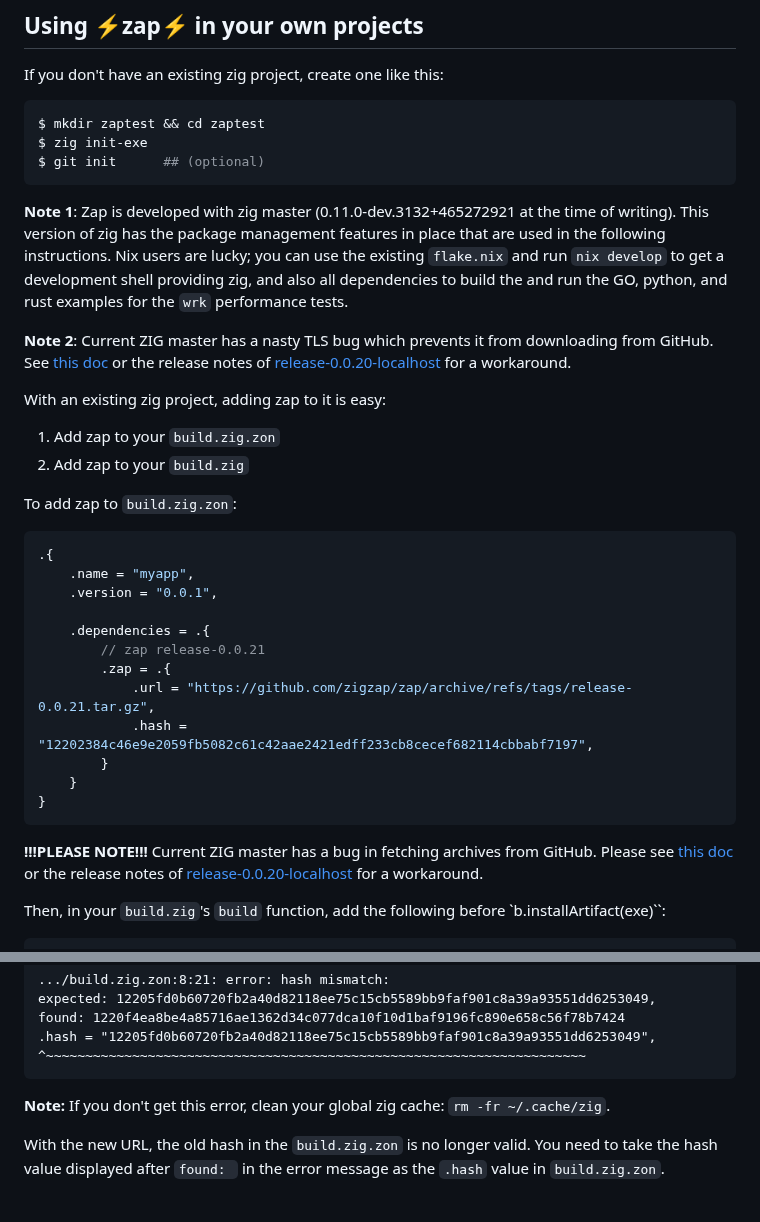
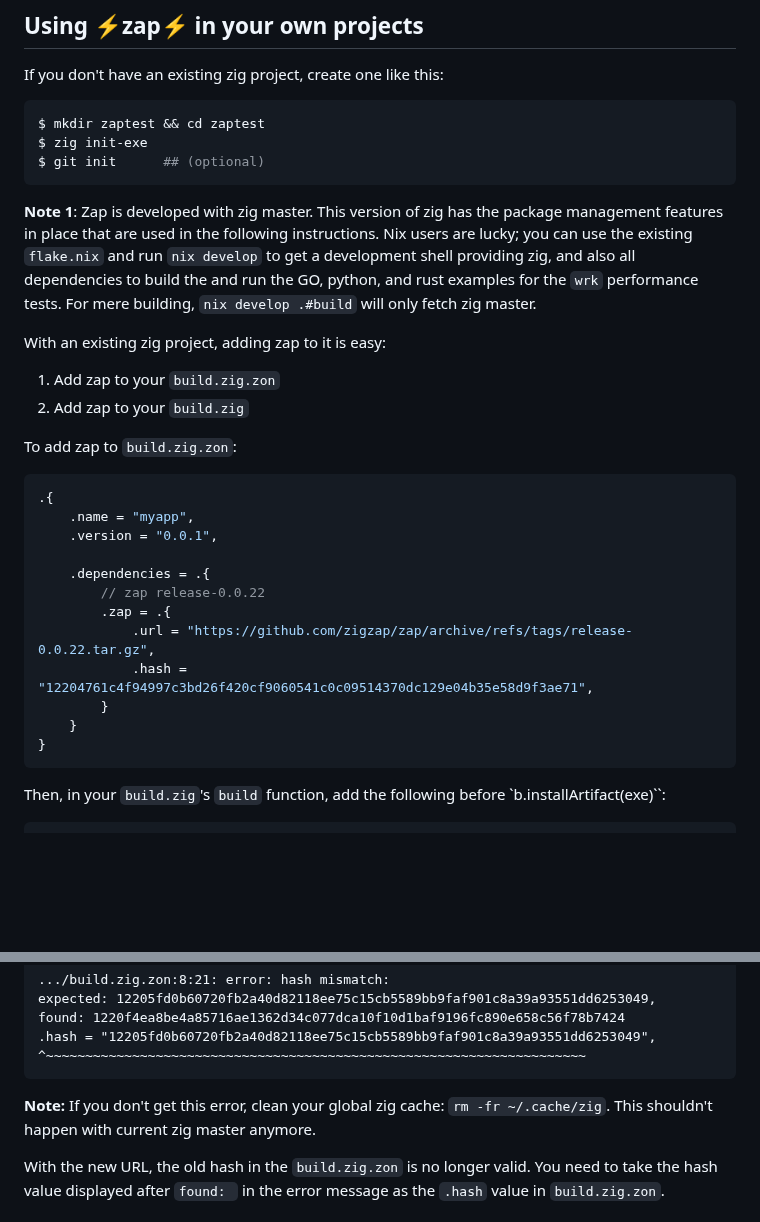
Before and after one commit to zigzap/zap, a Markdown page: README.md, 2 parts joined by grey strips. Drawn GitHub-style; blank space fills up the shorter version.

````diff
--- a/README.md
+++ b/README.md
@@ -126,18 +126,13 @@ $ mkdir zaptest && cd zaptest
 $ zig init-exe
 $ git init      ## (optional)
 ```
-**Note 1**: Zap is developed with zig master (0.11.0-dev.3132+465272921 at the
-time of writing). This version of zig has the package management features in
-place that are used in the following instructions. Nix users are lucky; you can
-use the existing `flake.nix` and run `nix develop` to get a development shell
-providing zig, and also all dependencies to build the and run the GO, python,
-and rust examples for the `wrk` performance tests.
-
-**Note 2**: Current ZIG master has a nasty TLS bug which prevents it from
-downloading from GitHub. See [this doc](./doc/build-localhost.md) or the release
-notes of
-[release-0.0.20-localhost](https://github.com/zigzap/zap/releases/tag/release-0.0.20-localhost)
-for a workaround.
+**Note 1**: Zap is developed with zig master. This version of zig has the
+package management features in place that are used in the following
+instructions. Nix users are lucky; you can use the existing `flake.nix` and run
+`nix develop` to get a development shell providing zig, and also all
+dependencies to build the and run the GO, python, and rust examples for the
+`wrk` performance tests. For mere building, `nix develop .#build` will only
+fetch zig master.
 
 With an existing zig project, adding zap to it is easy:
 
@@ -152,19 +147,14 @@ To add zap to `build.zig.zon`:
     .version = "0.0.1",
 
     .dependencies = .{
-        // zap release-0.0.21
+        // zap release-0.0.22
         .zap = .{
-            .url = "https://github.com/zigzap/zap/archive/refs/tags/release-0.0.21.tar.gz",
-            .hash = "12202384c46e9e2059fb5082c61c42aae2421edff233cb8cecef682114cbbabf7197",
+            .url = "https://github.com/zigzap/zap/archive/refs/tags/release-0.0.22.tar.gz",
+            .hash = "12204761c4f94997c3bd26f420cf9060541c0c09514370dc129e04b35e58d9f3ae71",
         }
     }
 }
 ```
-
-**!!!PLEASE NOTE!!!** Current ZIG master has a bug in fetching archives from
-GitHub. Please see [this doc](./doc/build-localhost.md) or the release notes of
-[release-0.0.20-localhost](https://github.com/zigzap/zap/releases/tag/release-0.0.20-localhost)
-for a workaround.
 
 Then, in your `build.zig`'s `build` function, add the following before
 `b.installArtifact(exe)``:
@@ -213,7 +203,7 @@ found: 1220f4ea8be4a85716ae1362d34c077dca10f10d1baf9196fc890e658c56f78b7424
 ```
 
 **Note:** If you don't get this error, clean your global zig cache: `rm -fr
-~/.cache/zig`.
+~/.cache/zig`. This shouldn't happen with current zig master anymore.
 
 With the new URL, the old hash in the `build.zig.zon` is no longer valid. You
 need to take the hash value displayed after `found: ` in the error message as
````
